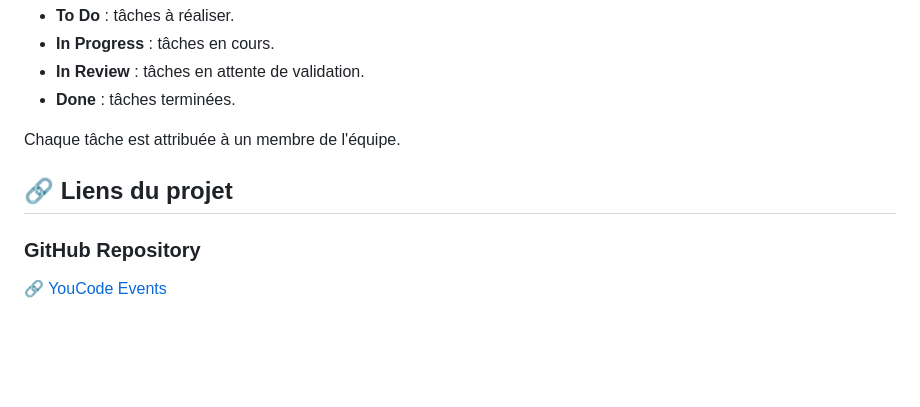
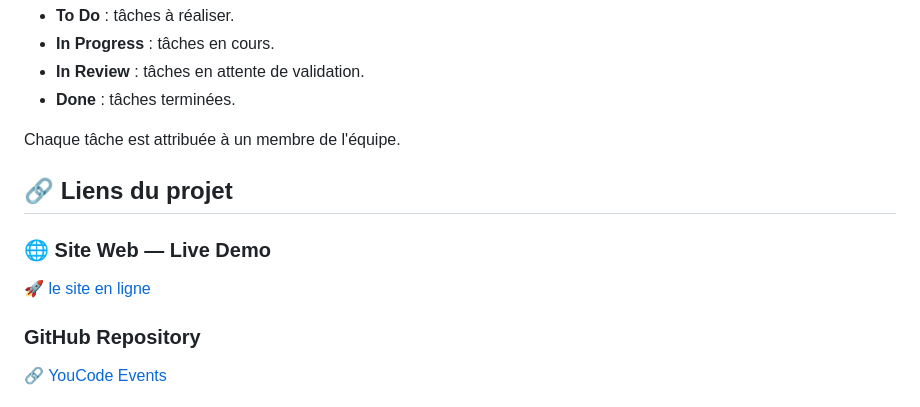
Before and after one commit to ayoubgon/YouCode-Events, a Markdown page: README.md, the part around the change. Rendered like a GitHub page; blank space fills up the shorter version.

Commit message:
add link hosting

```diff
--- a/README.md
+++ b/README.md
@@ -197,6 +197,10 @@ Chaque tâche est attribuée à un membre de l'équipe.
 
 ## 🔗 Liens du projet
 
+### 🌐 Site Web — Live Demo
+
+🚀 [le site en ligne](https://ayoubgon.github.io/YouCode-Events/)
+
 ### GitHub Repository
 
 🔗 [YouCode Events](https://github.com/ayoubgon/YouCode-Events/tree/main)
```
